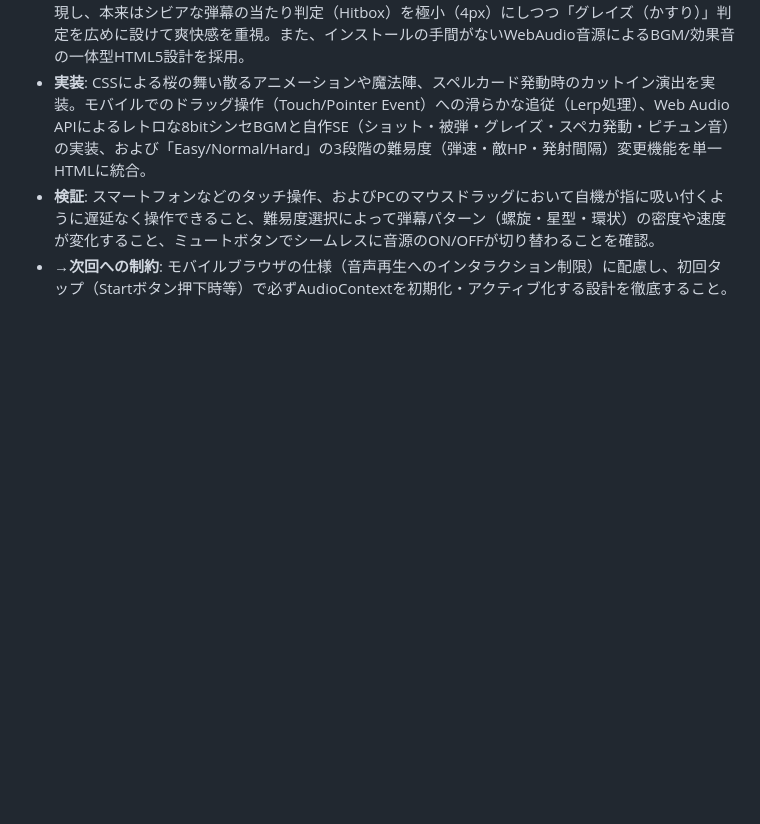
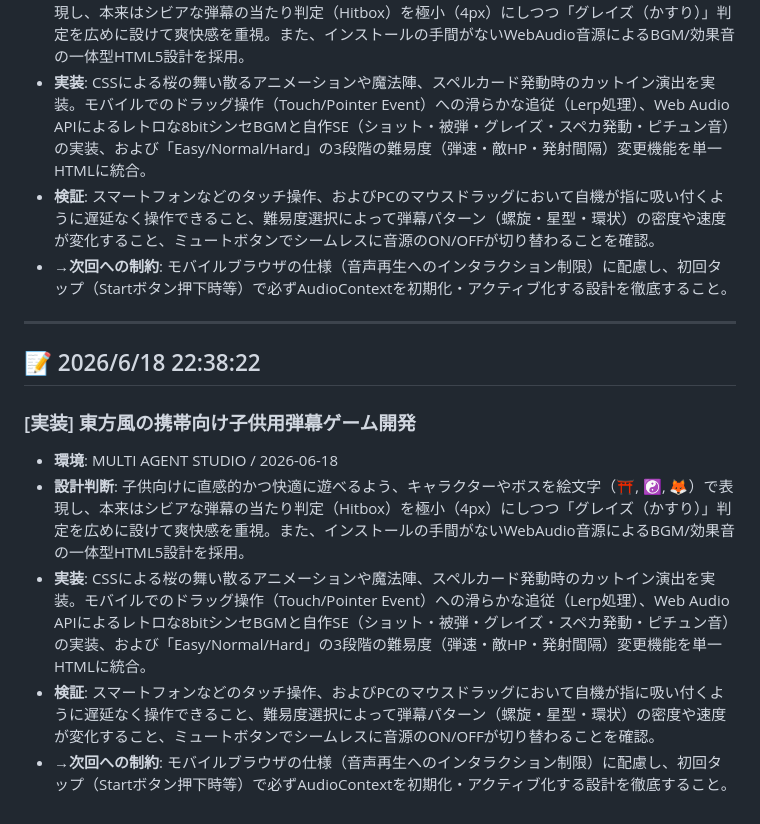
Before and after one commit to aozoratarou-svg/html-studio, a Markdown page: studio.md, the part around the change. Rendered like a GitHub page; blank space fills up the shorter version.

Commit message:
Add reflection on 2026/6/18 22:38:22

```diff
--- a/studio.md
+++ b/studio.md
@@ -289,3 +289,15 @@
 - **実装**: CSSによる桜の舞い散るアニメーションや魔法陣、スペルカード発動時のカットイン演出を実装。モバイルでのドラッグ操作（Touch/Pointer Event）への滑らかな追従（Lerp処理）、Web Audio APIによるレトロな8bitシンセBGMと自作SE（ショット・被弾・グレイズ・スペカ発動・ピチュン音）の実装、および「Easy/Normal/Hard」の3段階の難易度（弾速・敵HP・発射間隔）変更機能を単一HTMLに統合。
 - **検証**: スマートフォンなどのタッチ操作、およびPCのマウスドラッグにおいて自機が指に吸い付くように遅延なく操作できること、難易度選択によって弾幕パターン（螺旋・星型・環状）の密度や速度が変化すること、ミュートボタンでシームレスに音源のON/OFFが切り替わることを確認。
 - **→次回への制約**: モバイルブラウザの仕様（音声再生へのインタラクション制限）に配慮し、初回タップ（Startボタン押下時等）で必ずAudioContextを初期化・アクティブ化する設計を徹底すること。
+
+
+---
+
+## 📝 2026/6/18 22:38:22
+
+### [実装] 東方風の携帯向け子供用弾幕ゲーム開発
+- **環境**: MULTI AGENT STUDIO / 2026-06-18
+- **設計判断**: 子供向けに直感的かつ快適に遊べるよう、キャラクターやボスを絵文字（⛩️, ☯️, 🦊）で表現し、本来はシビアな弾幕の当たり判定（Hitbox）を極小（4px）にしつつ「グレイズ（かすり）」判定を広めに設けて爽快感を重視。また、インストールの手間がないWebAudio音源によるBGM/効果音の一体型HTML5設計を採用。
+- **実装**: CSSによる桜の舞い散るアニメーションや魔法陣、スペルカード発動時のカットイン演出を実装。モバイルでのドラッグ操作（Touch/Pointer Event）への滑らかな追従（Lerp処理）、Web Audio APIによるレトロな8bitシンセBGMと自作SE（ショット・被弾・グレイズ・スペカ発動・ピチュン音）の実装、および「Easy/Normal/Hard」の3段階の難易度（弾速・敵HP・発射間隔）変更機能を単一HTMLに統合。
+- **検証**: スマートフォンなどのタッチ操作、およびPCのマウスドラッグにおいて自機が指に吸い付くように遅延なく操作できること、難易度選択によって弾幕パターン（螺旋・星型・環状）の密度や速度が変化すること、ミュートボタンでシームレスに音源のON/OFFが切り替わることを確認。
+- **→次回への制約**: モバイルブラウザの仕様（音声再生へのインタラクション制限）に配慮し、初回タップ（Startボタン押下時等）で必ずAudioContextを初期化・アクティブ化する設計を徹底すること。
```
